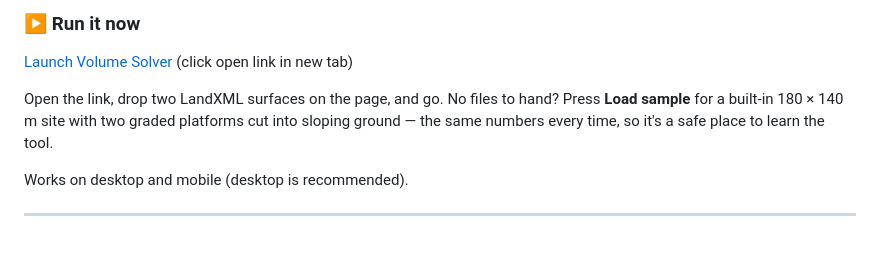
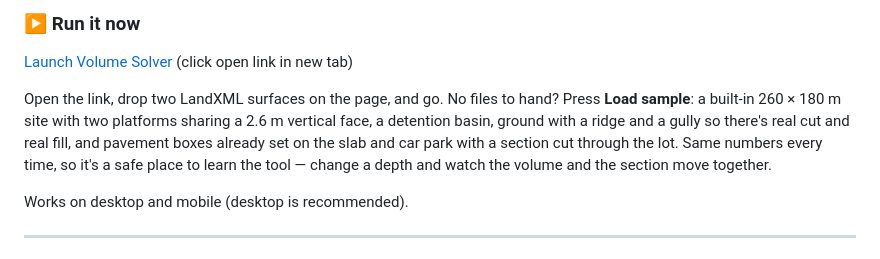
Before and after one commit to arpb2023/Volume-Solver, a Markdown page: README.md, the part around the change. Rendered like a GitHub page.

```diff
--- a/README.md
+++ b/README.md
@@ -12,8 +12,11 @@ nothing is ever uploaded — the whole thing runs on your machine, offline.
 [Launch Volume Solver](https://howtocivilengineer.github.io/Volume-Solver/) (click open link in new tab)
 
 Open the link, drop two LandXML surfaces on the page, and go. No files to hand? Press
-**Load sample** for a built-in 180 × 140 m site with two graded platforms cut into sloping
-ground — the same numbers every time, so it's a safe place to learn the tool.
+**Load sample**: a built-in 260 × 180 m site with two platforms sharing a 2.6 m vertical face,
+a detention basin, ground with a ridge and a gully so there's real cut and real fill, and
+pavement boxes already set on the slab and car park with a section cut through the lot. Same
+numbers every time, so it's a safe place to learn the tool — change a depth and watch the
+volume and the section move together.
 
 Works on desktop and mobile (desktop is recommended).
 
```
